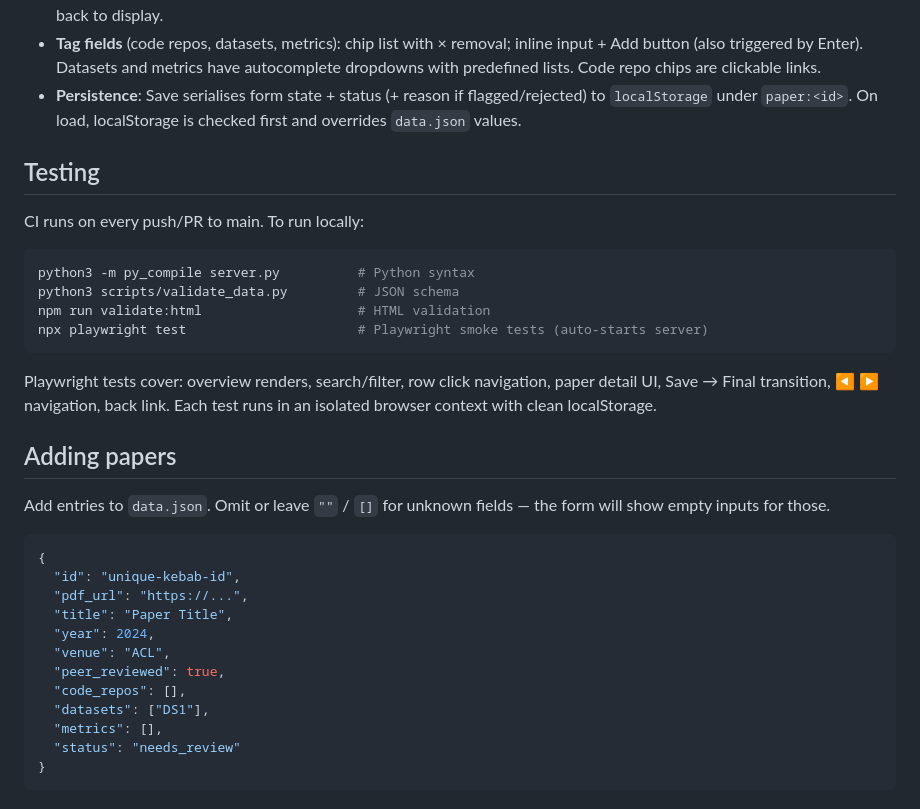
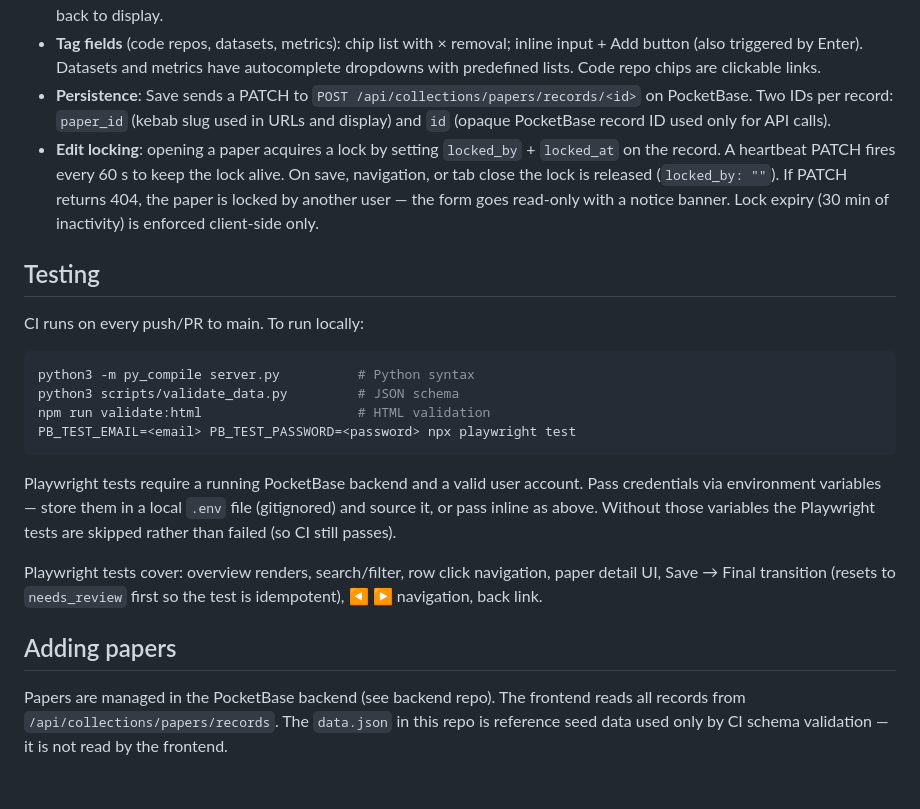
Before and after one commit to bricksdont/repro-sign-survey-ui, a Markdown page: CLAUDE.md, the part around one of its changes. Rendered like a GitHub page.

````diff
--- a/CLAUDE.md
+++ b/CLAUDE.md
@@ -49,7 +54,8 @@ Use `server.py`, not bare `python3 -m http.server`. The custom server adds a `/p
   - Rejection/flag reason shown as tooltip on the status badge.
 - **Pre-filled fields** (title, year, venue): shown read-only with a pencil button. Click pencil → editable input; blur or Enter → back to display.
 - **Tag fields** (code repos, datasets, metrics): chip list with × removal; inline input + Add button (also triggered by Enter). Datasets and metrics have autocomplete dropdowns with predefined lists. Code repo chips are clickable links.
-- **Persistence**: Save serialises form state + status (+ reason if flagged/rejected) to `localStorage` under `paper:<id>`. On load, localStorage is checked first and overrides `data.json` values.
+- **Persistence**: Save sends a PATCH to `POST /api/collections/papers/records/<id>` on PocketBase. Two IDs per record: `paper_id` (kebab slug used in URLs and display) and `id` (opaque PocketBase record ID used only for API calls).
+- **Edit locking**: opening a paper acquires a lock by setting `locked_by` + `locked_at` on the record. A heartbeat PATCH fires every 60 s to keep the lock alive. On save, navigation, or tab close the lock is released (`locked_by: ""`). If PATCH returns 404, the paper is locked by another user — the form goes read-only with a notice banner. Lock expiry (30 min of inactivity) is enforced client-side only.
 
 ## Testing
 
@@ -59,26 +65,13 @@ CI runs on every push/PR to main. To run locally:
 python3 -m py_compile server.py          # Python syntax
 python3 scripts/validate_data.py         # JSON schema
 npm run validate:html                    # HTML validation
-npx playwright test                      # Playwright smoke tests (auto-starts server)
+PB_TEST_EMAIL=<email> PB_TEST_PASSWORD=<password> npx playwright test
 ```
 
-Playwright tests cover: overview renders, search/filter, row click navigation, paper detail UI, Save → Final transition, ◀ ▶ navigation, back link. Each test runs in an isolated browser context with clean localStorage.
+Playwright tests require a running PocketBase backend and a valid user account. Pass credentials via environment variables — store them in a local `.env` file (gitignored) and source it, or pass inline as above. Without those variables the Playwright tests are skipped rather than failed (so CI still passes).
+
+Playwright tests cover: overview renders, search/filter, row click navigation, paper detail UI, Save → Final transition (resets to `needs_review` first so the test is idempotent), ◀ ▶ navigation, back link.
 
 ## Adding papers
 
-Add entries to `data.json`. Omit or leave `""` / `[]` for unknown fields — the form will show empty inputs for those.
-
-```json
-{
-  "id": "unique-kebab-id",
-  "pdf_url": "https://...",
-  "title": "Paper Title",
-  "year": 2024,
-  "venue": "ACL",
-  "peer_reviewed": true,
-  "code_repos": [],
-  "datasets": ["DS1"],
-  "metrics": [],
-  "status": "needs_review"
-}
-```
+Papers are managed in the PocketBase backend (see backend repo). The frontend reads all records from `/api/collections/papers/records`. The `data.json` in this repo is reference seed data used only by CI schema validation — it is not read by the frontend.
````
Also changed, not shown: other parts of CLAUDE.md (+11 -6 lines), README.md (+12 -12 lines).
